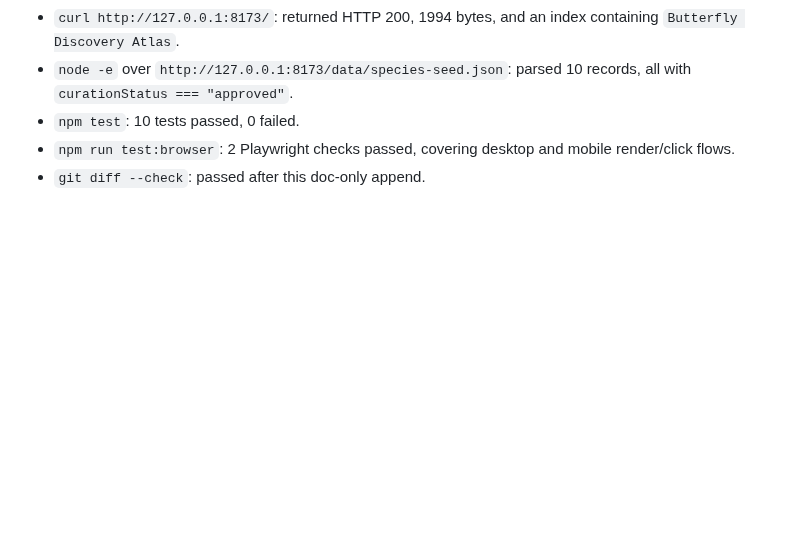
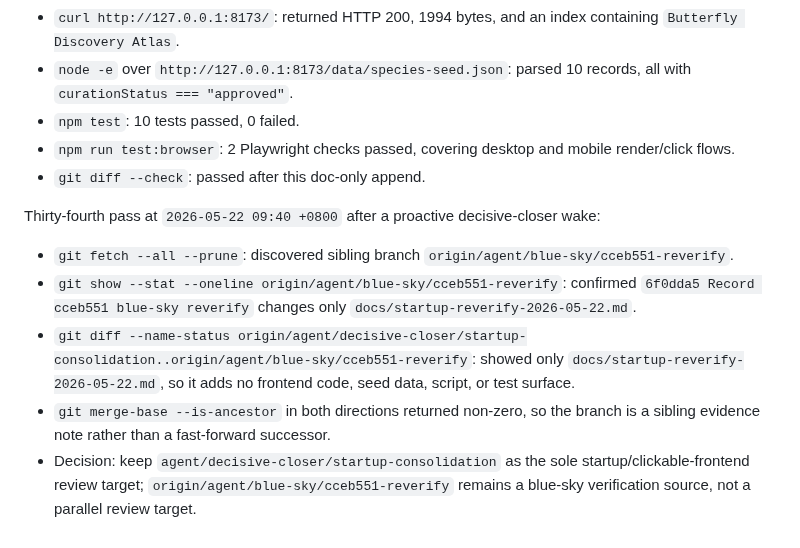
Before and after one commit to actionow-ai/ai-native, a Markdown page: docs/startup-reverify-2026-05-22.md, the part around the change. GitHub-like rendering; blank space fills up the shorter version.

Commit message:
Record blue-sky reverify as noncanonical

```diff
--- a/docs/startup-reverify-2026-05-22.md
+++ b/docs/startup-reverify-2026-05-22.md
@@ -362,3 +362,11 @@ Thirty-third pass at `2026-05-22 09:34 +0800` after a proactive decisive-closer
 - `npm test`: 10 tests passed, 0 failed.
 - `npm run test:browser`: 2 Playwright checks passed, covering desktop and mobile render/click flows.
 - `git diff --check`: passed after this doc-only append.
+
+Thirty-fourth pass at `2026-05-22 09:40 +0800` after a proactive decisive-closer wake:
+
+- `git fetch --all --prune`: discovered sibling branch `origin/agent/blue-sky/cceb551-reverify`.
+- `git show --stat --oneline origin/agent/blue-sky/cceb551-reverify`: confirmed `6f0dda5 Record cceb551 blue-sky reverify` changes only `docs/startup-reverify-2026-05-22.md`.
+- `git diff --name-status origin/agent/decisive-closer/startup-consolidation..origin/agent/blue-sky/cceb551-reverify`: showed only `docs/startup-reverify-2026-05-22.md`, so it adds no frontend code, seed data, script, or test surface.
+- `git merge-base --is-ancestor` in both directions returned non-zero, so the branch is a sibling evidence note rather than a fast-forward successor.
+- Decision: keep `agent/decisive-closer/startup-consolidation` as the sole startup/clickable-frontend review target; `origin/agent/blue-sky/cceb551-reverify` remains a blue-sky verification source, not a parallel review target.
```
